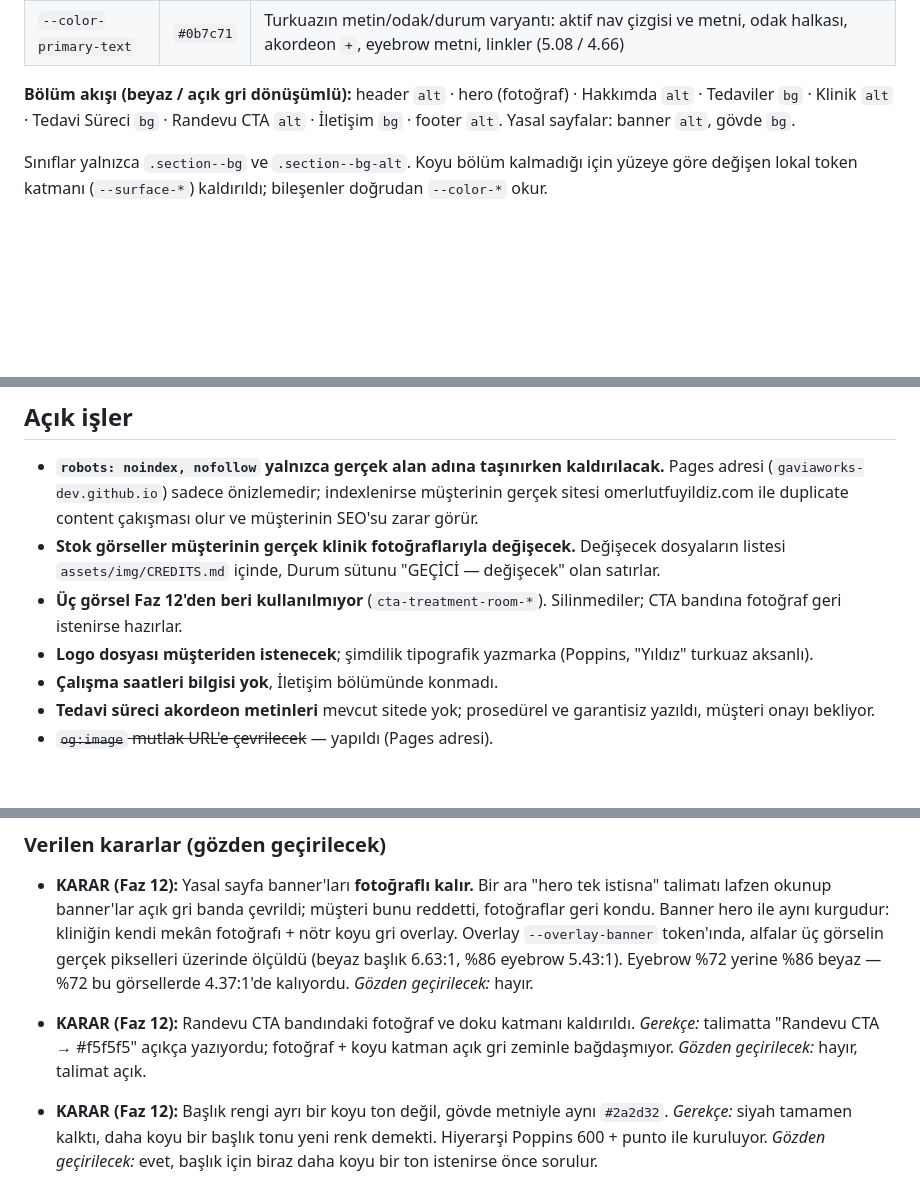
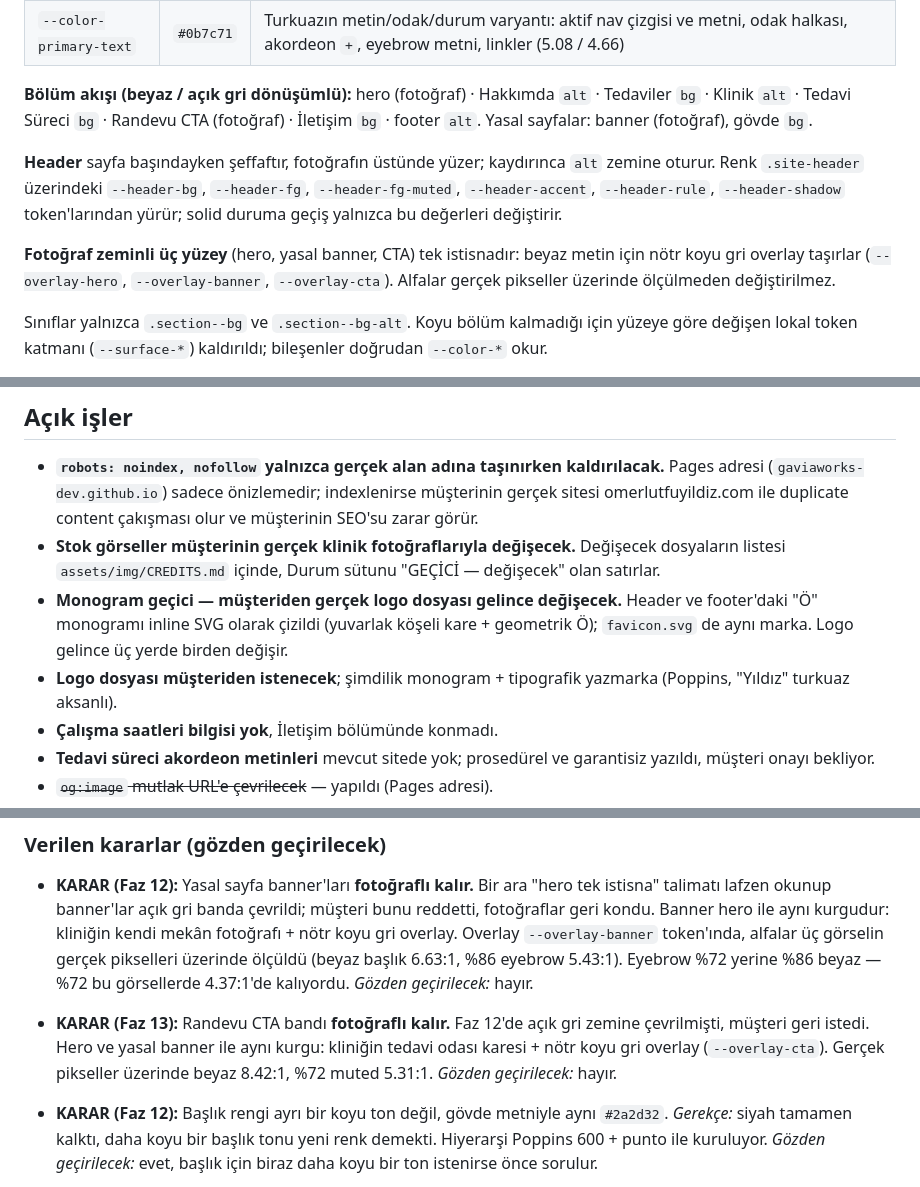
Before and after one commit to gaviaworks-dev/omerlutfuyildiz, a Markdown page: CLAUDE.md, 3 parts joined by grey strips. Rendered like a GitHub page; blank space fills up the shorter version.

```diff
--- a/CLAUDE.md
+++ b/CLAUDE.md
@@ -35,9 +35,20 @@ Kömür siyahı (`#15171a`, `#1c1f23`) ve türevleri paletten **tamamen
 | `--color-primary-text` | `#0b7c71` | Turkuazın metin/odak/durum varyantı: aktif nav çizgisi ve metni, odak halkası, akordeon `+`, eyebrow metni, linkler (5.08 / 4.66) |
 
 **Bölüm akışı (beyaz / açık gri dönüşümlü):**
-header `alt` · hero (fotoğraf) · Hakkımda `alt` · Tedaviler `bg` ·
-Klinik `alt` · Tedavi Süreci `bg` · Randevu CTA `alt` · İletişim `bg` ·
-footer `alt`. Yasal sayfalar: banner `alt`, gövde `bg`.
+hero (fotoğraf) · Hakkımda `alt` · Tedaviler `bg` · Klinik `alt` ·
+Tedavi Süreci `bg` · Randevu CTA (fotoğraf) · İletişim `bg` · footer `alt`.
+Yasal sayfalar: banner (fotoğraf), gövde `bg`.
+
+**Header** sayfa başındayken şeffaftır, fotoğrafın üstünde yüzer; kaydırınca
+`alt` zemine oturur. Renk `.site-header` üzerindeki `--header-bg`,
+`--header-fg`, `--header-fg-muted`, `--header-accent`, `--header-rule`,
+`--header-shadow` token'larından yürür; solid duruma geçiş yalnızca bu
+değerleri değiştirir.
+
+**Fotoğraf zeminli üç yüzey** (hero, yasal banner, CTA) tek istisnadır:
+beyaz metin için nötr koyu gri overlay taşırlar (`--overlay-hero`,
+`--overlay-banner`, `--overlay-cta`). Alfalar gerçek pikseller üzerinde
+ölçülmeden değiştirilmez.
 
 Sınıflar yalnızca `.section--bg` ve `.section--bg-alt`. Koyu bölüm kalmadığı
 için yüzeye göre değişen lokal token katmanı (`--surface-*`) kaldırıldı;
@@ -112,10 +123,12 @@ dışına çıkılmaz. Belirsizlik çıkarsa uydurma yerine SOR.
 - **Stok görseller müşterinin gerçek klinik fotoğraflarıyla değişecek.**
   Değişecek dosyaların listesi `assets/img/CREDITS.md` içinde, Durum sütunu
   "GEÇİCİ — değişecek" olan satırlar.
-- **Üç görsel Faz 12'den beri kullanılmıyor** (`cta-treatment-room-*`).
-  Silinmediler; CTA bandına fotoğraf geri istenirse hazırlar.
-- **Logo dosyası müşteriden istenecek**; şimdilik tipografik yazmarka
-  (Poppins, "Yıldız" turkuaz aksanlı).
+- **Monogram geçici — müşteriden gerçek logo dosyası gelince değişecek.**
+  Header ve footer'daki "Ö" monogramı inline SVG olarak çizildi (yuvarlak
+  köşeli kare + geometrik Ö); `favicon.svg` de aynı marka. Logo gelince üç
+  yerde birden değişir.
+- **Logo dosyası müşteriden istenecek**; şimdilik monogram + tipografik
+  yazmarka (Poppins, "Yıldız" turkuaz aksanlı).
 - **Çalışma saatleri bilgisi yok**, İletişim bölümünde konmadı.
 - **Tedavi süreci akordeon metinleri** mevcut sitede yok; prosedürel ve
   garantisiz yazıldı, müşteri onayı bekliyor.
@@ -146,10 +159,11 @@ dışına çıkılmaz. Belirsizlik çıkarsa uydurma yerine SOR.
   Eyebrow %72 yerine %86 beyaz — %72 bu görsellerde 4.37:1'de kalıyordu.
   *Gözden geçirilecek:* hayır.
 
-- **KARAR (Faz 12):** Randevu CTA bandındaki fotoğraf ve doku katmanı
-  kaldırıldı. *Gerekçe:* talimatta "Randevu CTA → #f5f5f5" açıkça yazıyordu;
-  fotoğraf + koyu katman açık gri zeminle bağdaşmıyor.
-  *Gözden geçirilecek:* hayır, talimat açık.
+- **KARAR (Faz 13):** Randevu CTA bandı **fotoğraflı kalır.** Faz 12'de açık
+  gri zemine çevrilmişti, müşteri geri istedi. Hero ve yasal banner ile aynı
+  kurgu: kliniğin tedavi odası karesi + nötr koyu gri overlay
+  (`--overlay-cta`). Gerçek pikseller üzerinde beyaz 8.42:1, %72 muted
+  5.31:1. *Gözden geçirilecek:* hayır.
 
 - **KARAR (Faz 12):** Başlık rengi ayrı bir koyu ton değil, gövde metniyle
   aynı `#2a2d32`. *Gerekçe:* siyah tamamen kalktı, daha koyu bir başlık tonu
```
Also changed, not shown: assets/img/CREDITS.md (+6 -4 lines), handoff.md (+22 -6 lines).
